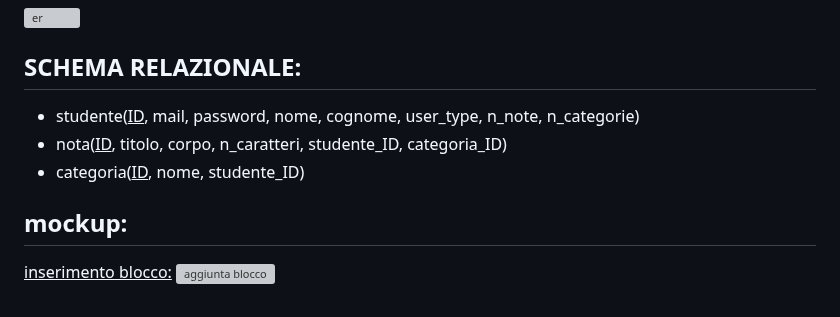
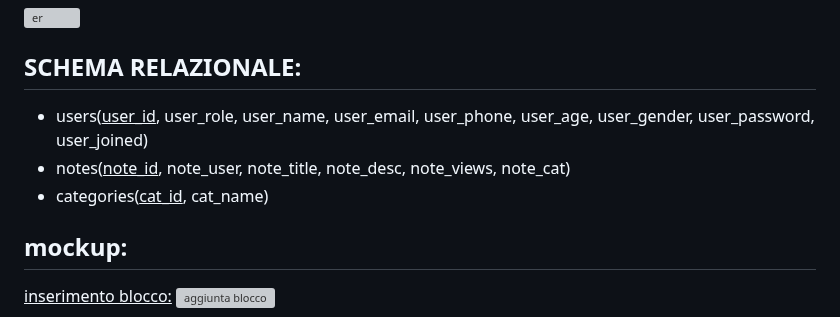
Before and after one commit to Gavoci/NoteStudio, a Markdown page: README.md, the part around the change. GitHub-like rendering; grey boxes are pictures that could not be loaded.

```diff
--- a/README.md
+++ b/README.md
@@ -135,9 +135,9 @@ https://richtexteditor.com/
 
 
 ## SCHEMA RELAZIONALE:
-- studente(<ins>ID</ins>, mail, password, nome, cognome, user_type, n_note, n_categorie)
-- nota(<ins>ID</ins>, titolo, corpo, n_caratteri, studente_ID, categoria_ID)
-- categoria(<ins>ID</ins>, nome, studente_ID)
+- users(<ins>user_id</ins>, user_role, user_name, user_email, user_phone, user_age, user_gender, user_password, user_joined)
+- notes(<ins>note_id</ins>, note_user, note_title, note_desc, note_views, note_cat)
+- categories(<ins>cat_id</ins>, cat_name)
 
 
 ## mockup:
```
